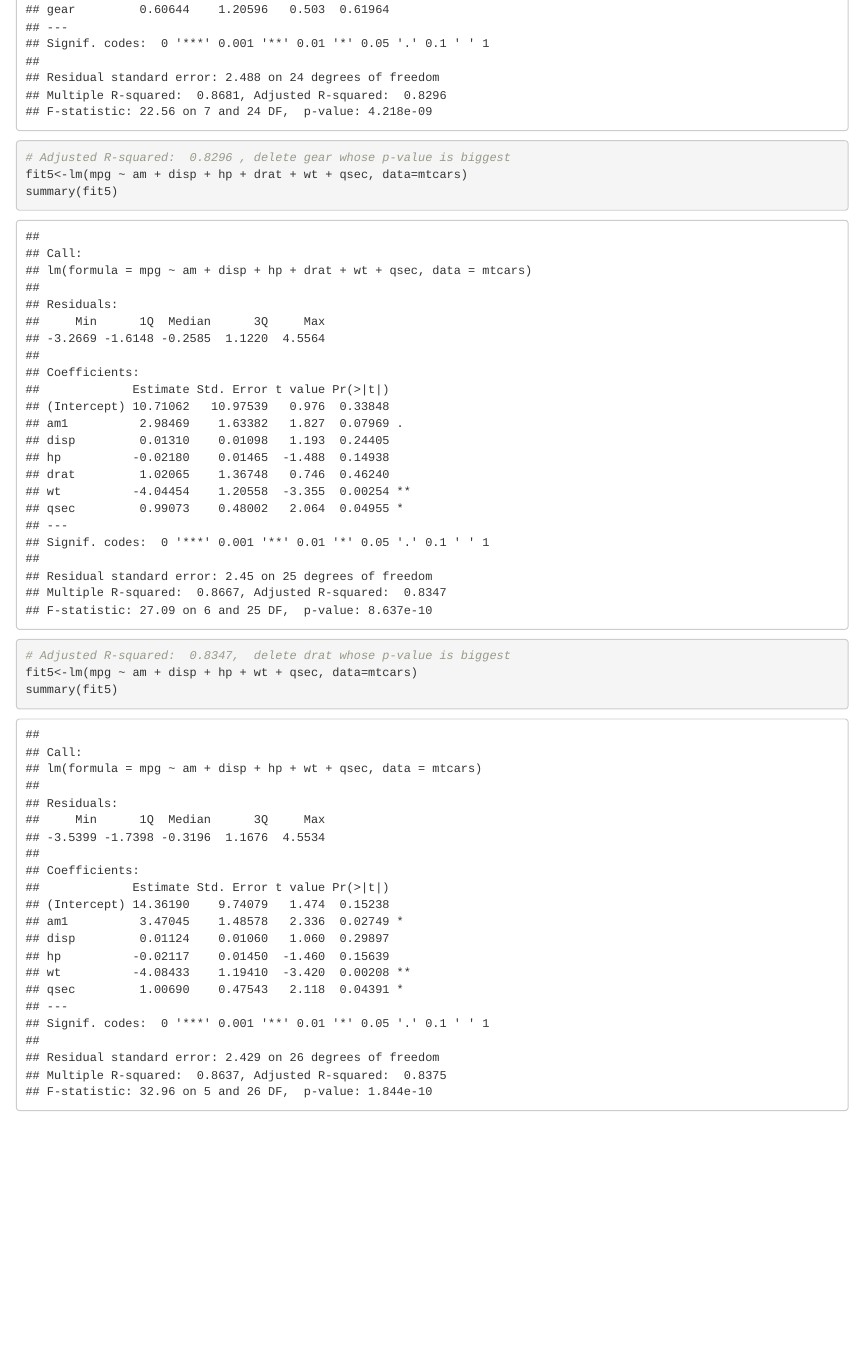
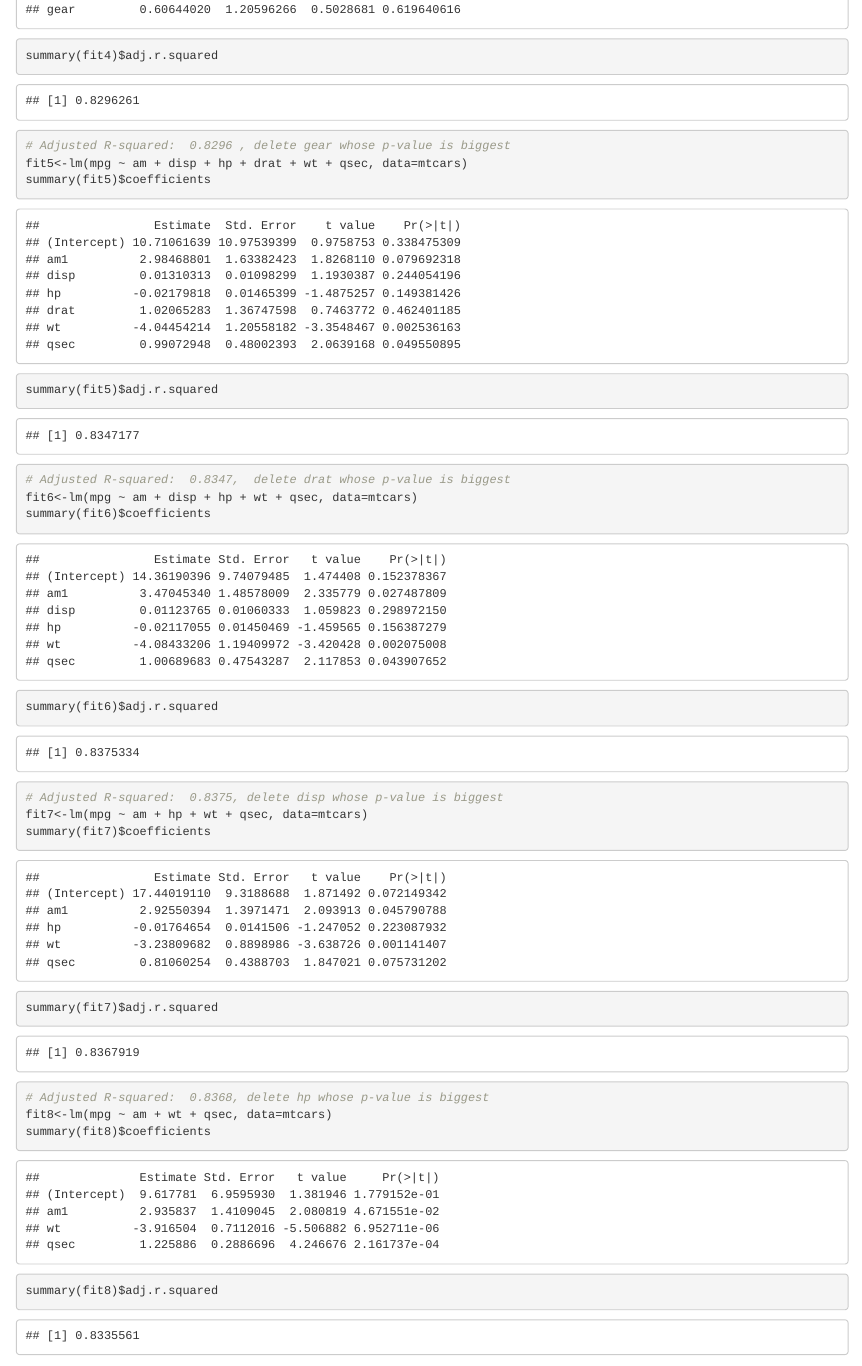
Before and after one commit to gdwangh/coursera-dataScientists-7-Regression-Models, an R Markdown document (courseproject/courseProject_advance2.Rmd): the page in a window 1100 px wide, from 3000 px down before the commit and from 2240 px down after it, so that both start at the same text. Rendered offline with R 4.5, knitr and Pandoc, with nearby package versions.

Commit message:
update advance2 project Rmd, only display the coefficients and adjust R-squared when model selection.

````diff
--- a/courseproject/courseProject_advance2.Rmd
+++ b/courseproject/courseProject_advance2.Rmd
@@ -40,18 +43,23 @@ summary(fit4)
+summary(fit4)$adj.r.squared
 
 # Adjusted R-squared:  0.8296 , delete gear whose p-value is biggest
 fit5<-lm(mpg ~ am + disp + hp + drat + wt + qsec, data=mtcars)
-summary(fit5)
+summary(fit5)$coefficients
+summary(fit5)$adj.r.squared
 
 # Adjusted R-squared:  0.8347,  delete drat whose p-value is biggest
-fit5<-lm(mpg ~ am + disp + hp + wt + qsec, data=mtcars)
-summary(fit5)
+fit6<-lm(mpg ~ am + disp + hp + wt + qsec, data=mtcars)
+summary(fit6)$coefficients
+summary(fit6)$adj.r.squared
 
 # Adjusted R-squared:  0.8375, delete disp whose p-value is biggest
-fit6<-lm(mpg ~ am + hp + wt + qsec, data=mtcars)
-summary(fit6)
+fit7<-lm(mpg ~ am + hp + wt + qsec, data=mtcars)
+summary(fit7)$coefficients
+summary(fit7)$adj.r.squared
 
 # Adjusted R-squared:  0.8368, delete hp whose p-value is biggest
-fit7<-lm(mpg ~ am + wt + qsec, data=mtcars)
-summary(fit7)
+fit8<-lm(mpg ~ am + wt + qsec, data=mtcars)
+summary(fit8)$coefficients
+summary(fit8)$adj.r.squared
 ```
 
````
Also changed, not shown: courseproject/courseProject_advance2.Rmd (13 more changed lines).
